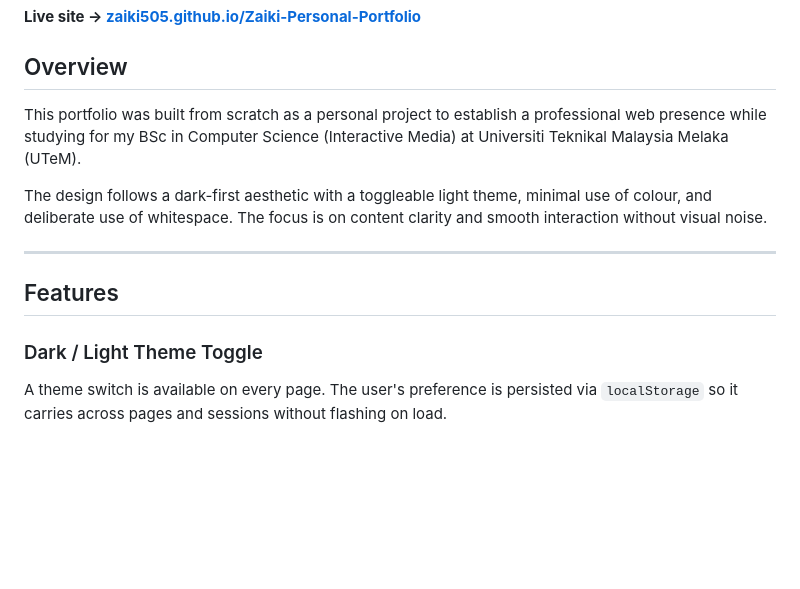
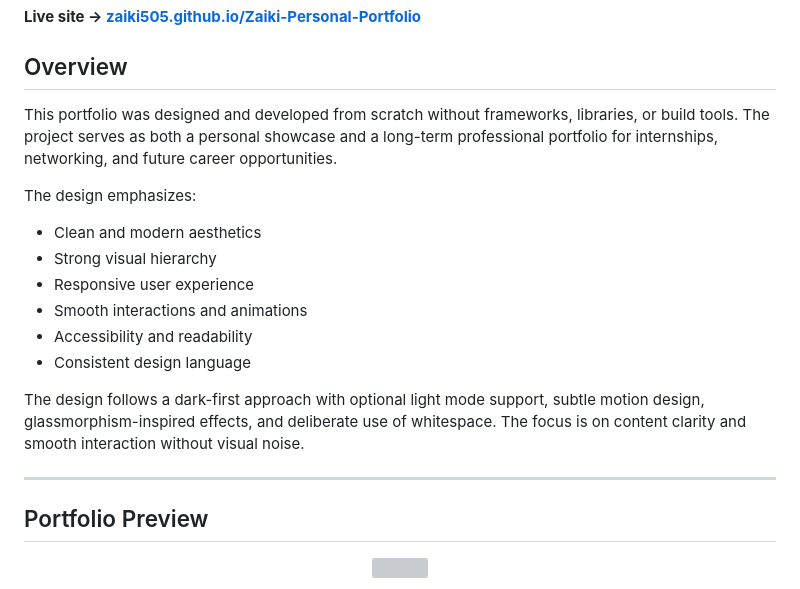
Before and after one commit to zaiki505/Zaiki-Personal-Portfolio, a Markdown page: README.md, the part around one of its changes. Drawn GitHub-style; blank space fills up the shorter version; grey boxes are pictures that could not be loaded.

```diff
--- a/README.md
+++ b/README.md
@@ -7,14 +7,23 @@ A clean, responsive personal portfolio built with plain HTML, CSS, and JavaScrip
 
 ## Overview
 
-This portfolio was built from scratch as a personal project to establish a professional web presence while studying for my BSc in Computer Science (Interactive Media) at Universiti Teknikal Malaysia Melaka (UTeM).
+This portfolio was designed and developed from scratch without frameworks, libraries, or build tools. The project serves as both a personal showcase and a long-term professional portfolio for internships, networking, and future career opportunities.
 
-The design follows a dark-first aesthetic with a toggleable light theme, minimal use of colour, and deliberate use of whitespace. The focus is on content clarity and smooth interaction without visual noise.
+The design emphasizes:
+- Clean and modern aesthetics
+- Strong visual hierarchy
+- Responsive user experience
+- Smooth interactions and animations
+- Accessibility and readability
+- Consistent design language
+
+The design follows a dark-first approach with optional light mode support, subtle motion design, glassmorphism-inspired effects, and deliberate use of whitespace. The focus is on content clarity and smooth interaction without visual noise.
 
 ---
 
-## Features
+<h2>Portfolio Preview</h2>
 
-### Dark / Light Theme Toggle
-A theme switch is available on every page. The user's preference is persisted via `localStorage` so it carries across pages and sessions without flashing on load.
+<p align="center">
+  <img src="assets/readme/homepage.png" width="800">
+</p>
 
```
Also changed, not shown: other parts of README.md (+66 -56 lines).
